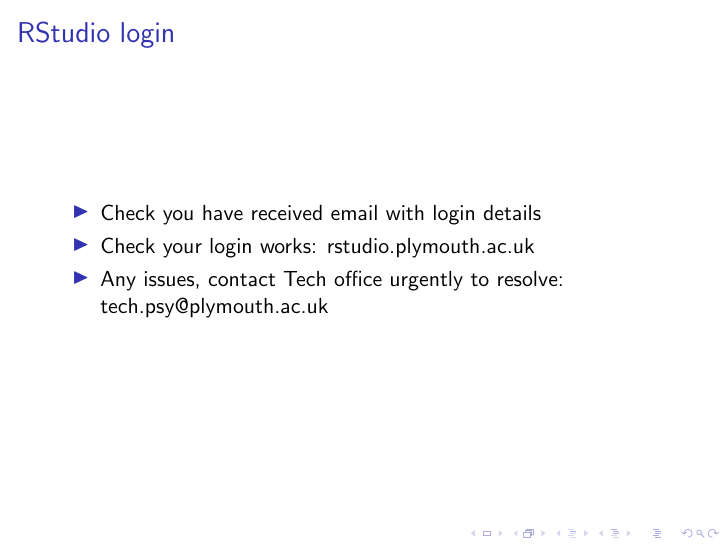
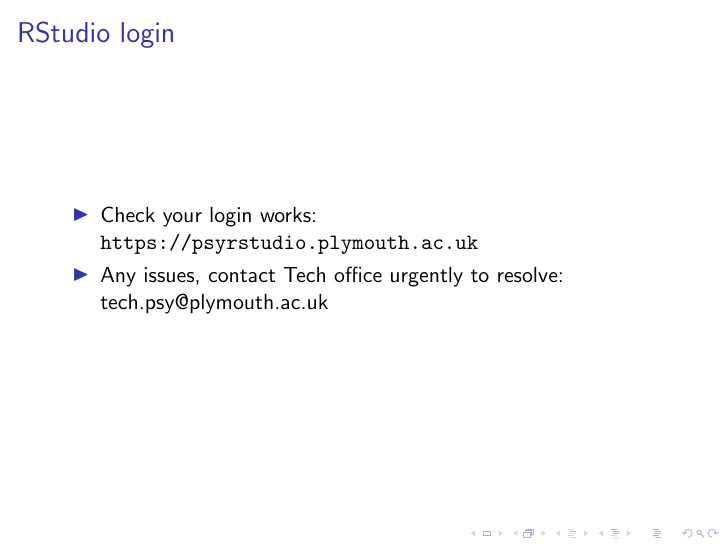
Before and after one commit to ajwills72/critical-thinking, LaTeX slides (src/ScienceTruthHonestyInteract.tex): page 25 of 26 before the commit and page 22 of 26 after it. Compiled offline with pdfLaTeX.

Commit message:
Udpate Rstudio instructions

```diff
--- a/src/ScienceTruthHonestyInteract.tex
+++ b/src/ScienceTruthHonestyInteract.tex
@@ -231,6 +231,14 @@
 	\url{http://www.sciencemag.org/content/349/6251/aac4716}
 \end{frame}
 
+
+\begin{frame}{RStudio login}
+  \begin{itemize}
+    \item Check your login works: \url{https://psyrstudio.plymouth.ac.uk}
+    \item Any issues, contact Tech office urgently to resolve: tech.psy@plymouth.ac.uk
+    \end{itemize}
+\end{frame}
+
 \begin{frame}{Activity 2: Does it replicate?}
   Ludmer et al. (2011). ``Uncovering camouflage: amygdala activation predicts
   long-term memory of induced perceptual insight''
@@ -266,14 +274,6 @@
   \end{itemize}
 \end{frame}
 
-\begin{frame}{RStudio login}
-  \begin{itemize}
-    \item Check you have received email with login details
-    \item Check your login works: rstudio.plymouth.ac.uk
-    \item Any issues, contact Tech office urgently to resolve: tech.psy@plymouth.ac.uk
-    \end{itemize}
-\end{frame}
-
 \begin{frame}{Further materials}
   \begin{itemize}
   \item The notes accompanying this lecture
```
Also changed, not shown: docs/ScienceTruthHonestyInteract.pdf.
